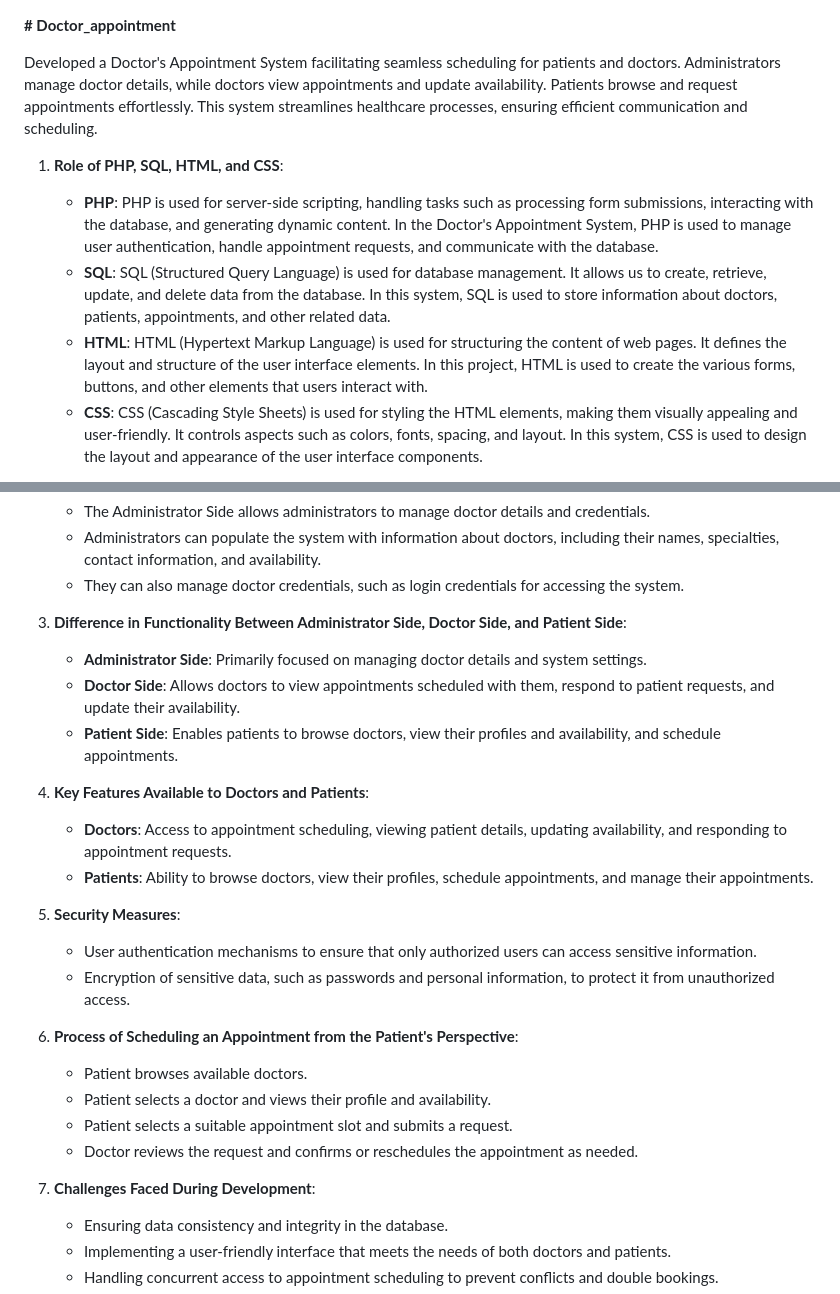
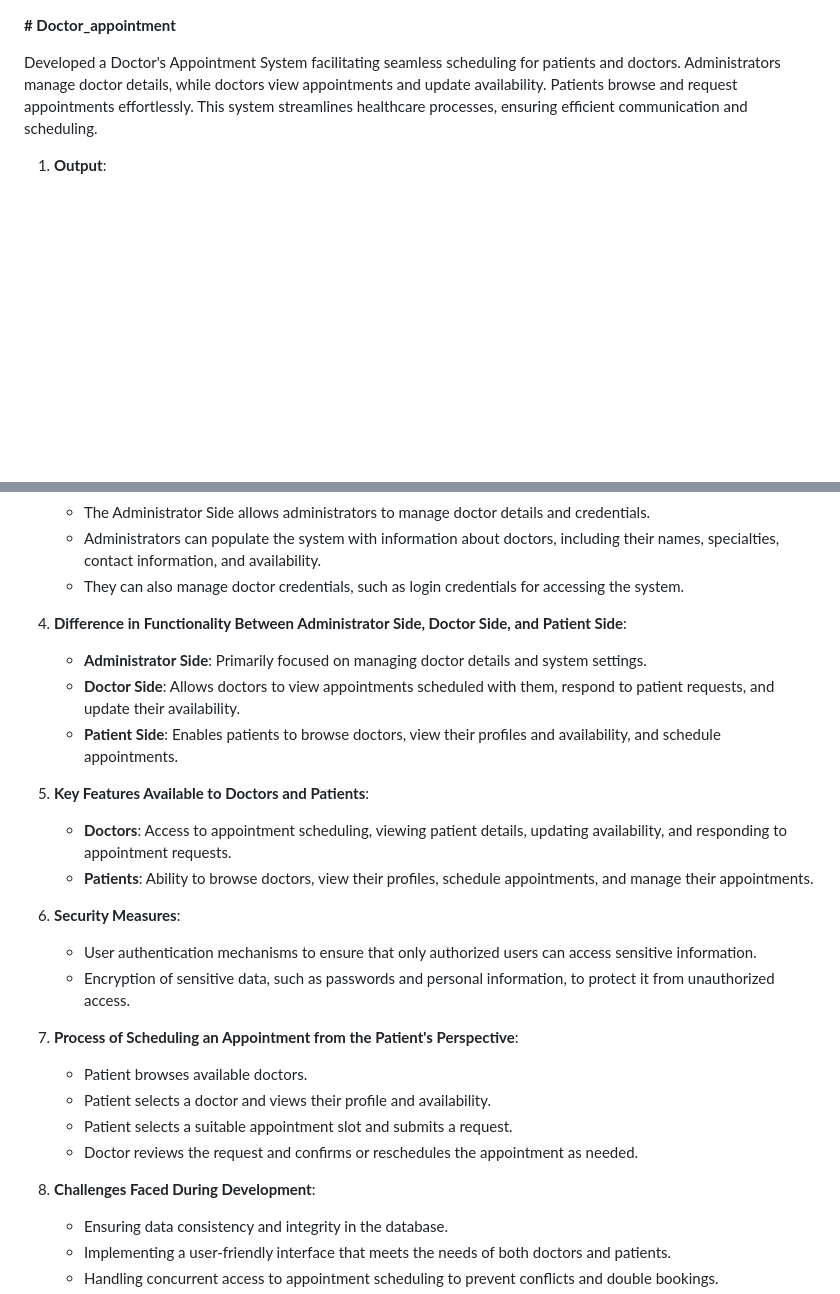
Before and after one commit to NehaW4/Doctor_appointment, a Markdown page: README.md, 2 parts joined by grey strips. Drawn GitHub-style; blank space fills up the shorter version.

```diff
--- a/README.md
+++ b/README.md
@@ -2,9 +2,5 @@
 
 Developed a Doctor's Appointment System facilitating seamless scheduling for patients and doctors. Administrators manage doctor details, while doctors view appointments and update availability. Patients browse and request appointments effortlessly. This system streamlines healthcare processes, ensuring efficient communication and scheduling.
 
-1. **Role of PHP, SQL, HTML, and CSS**:
-   - **PHP**: PHP is used for server-side scripting, handling tasks such as processing form submissions, interacting with the database, and generating dynamic content. In the Doctor's Appointment System, PHP is used to manage user authentication, handle appointment requests, and communicate with the database.
-   - **SQL**: SQL (Structured Query Language) is used for database management. It allows us to create, retrieve, update, and delete data from the database. In this system, SQL is used to store information about doctors, patients, appointments, and other related data.
-   - **HTML**: HTML (Hypertext Markup Language) is used for structuring the content of web pages. It defines the layout and structure of the user interface elements. In this project, HTML is used to create the various forms, buttons, and other elements that users interact with.
-   - **CSS**: CSS (Cascading Style Sheets) is used for styling the HTML elements, making them visually appealing and user-friendly. It controls aspects such as colors, fonts, spacing, and layout. In this system, CSS is used to design the layout and appearance of the user interface components.
+1. **Output**:
 
@@ -13,26 +22,26 @@ Developed a Doctor's Appointment System facilitating seamless scheduling for pat
    - Administrators can populate the system with information about doctors, including their names, specialties, contact information, and availability.
    - They can also manage doctor credentials, such as login credentials for accessing the system.
 
-3. **Difference in Functionality Between Administrator Side, Doctor Side, and Patient Side**:
+4. **Difference in Functionality Between Administrator Side, Doctor Side, and Patient Side**:
    - **Administrator Side**: Primarily focused on managing doctor details and system settings.
    - **Doctor Side**: Allows doctors to view appointments scheduled with them, respond to patient requests, and update their availability.
    - **Patient Side**: Enables patients to browse doctors, view their profiles and availability, and schedule appointments.
 
-4. **Key Features Available to Doctors and Patients**:
+5. **Key Features Available to Doctors and Patients**:
    - **Doctors**: Access to appointment scheduling, viewing patient details, updating availability, and responding to appointment requests.
    - **Patients**: Ability to browse doctors, view their profiles, schedule appointments, and manage their appointments.
 
-5. **Security Measures**:
+6. **Security Measures**:
    - User authentication mechanisms to ensure that only authorized users can access sensitive information.
    - Encryption of sensitive data, such as passwords and personal information, to protect it from unauthorized access.
 
-6. **Process of Scheduling an Appointment from the Patient's Perspective**:
+7. **Process of Scheduling an Appointment from the Patient's Perspective**:
    - Patient browses available doctors.
    - Patient selects a doctor and views their profile and availability.
    - Patient selects a suitable appointment slot and submits a request.
    - Doctor reviews the request and confirms or reschedules the appointment as needed.
 
-7. **Challenges Faced During Development**:
+8. **Challenges Faced During Development**:
    - Ensuring data consistency and integrity in the database.
    - Implementing a user-friendly interface that meets the needs of both doctors and patients.
    - Handling concurrent access to appointment scheduling to prevent conflicts and double bookings.
```
Also changed, not shown: other parts of README.md (+14 -1 lines).
